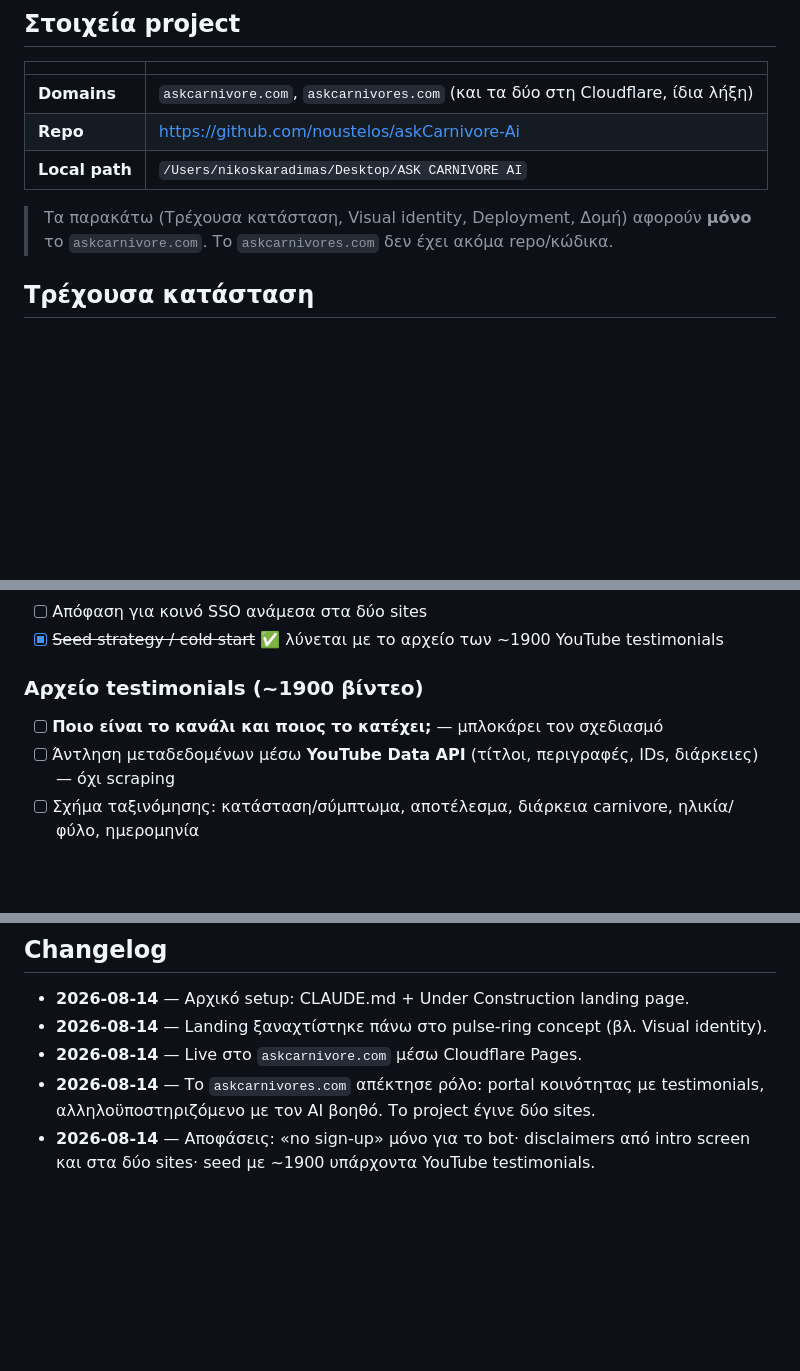
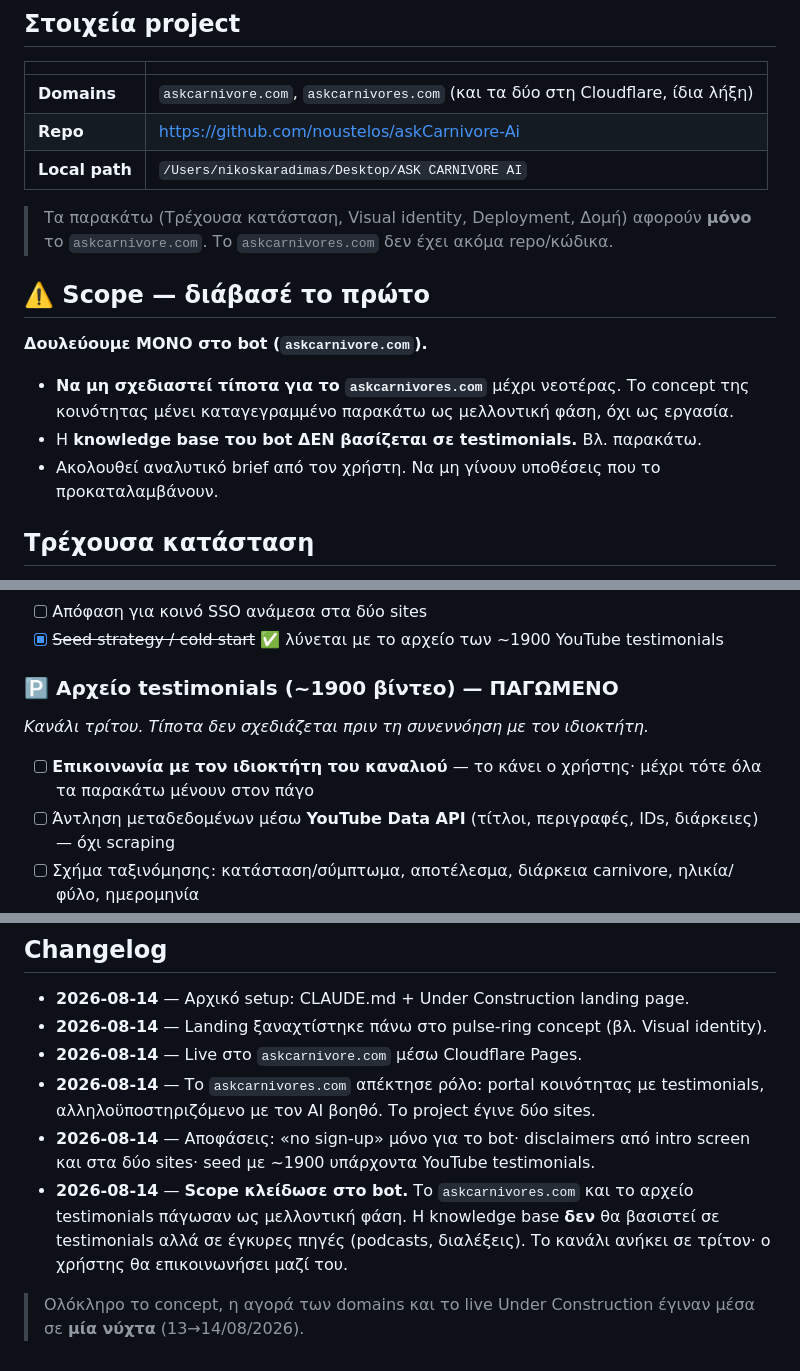
Before and after one commit to noustelos/askCarnivore-Ai, a Markdown page: CLAUDE.md, 3 parts joined by grey strips. Drawn GitHub-style; blank space fills up the shorter version.

```diff
--- a/CLAUDE.md
+++ b/CLAUDE.md
@@ -28,6 +28,16 @@ carnivore (τη μηχανή), το `askcarnivores` ρωτάει *τους* carn
 
 > Τα παρακάτω (Τρέχουσα κατάσταση, Visual identity, Deployment, Δομή) αφορούν
 > **μόνο** το `askcarnivore.com`. Το `askcarnivores.com` δεν έχει ακόμα repo/κώδικα.
+
+## ⚠️ Scope — διάβασέ το πρώτο
+
+**Δουλεύουμε ΜΟΝΟ στο bot (`askcarnivore.com`).**
+
+- **Να μη σχεδιαστεί τίποτα για το `askcarnivores.com`** μέχρι νεοτέρας. Το concept
+  της κοινότητας μένει καταγεγραμμένο παρακάτω ως μελλοντική φάση, όχι ως εργασία.
+- Η **knowledge base του bot ΔΕΝ βασίζεται σε testimonials.** Βλ. παρακάτω.
+- Ακολουθεί αναλυτικό brief από τον χρήστη. Να μη γίνουν υποθέσεις που το
+  προκαταλαμβάνουν.
 
 ## Τρέχουσα κατάσταση
 
@@ -204,9 +231,12 @@ DNS: δύο auto-created CNAMEs προς `askcarnivore.pages.dev`. Δεν έχε
 - [ ] Απόφαση για κοινό SSO ανάμεσα στα δύο sites
 - [x] ~~Seed strategy / cold start~~ ✅ λύνεται με το αρχείο των ~1900 YouTube testimonials
 
-### Αρχείο testimonials (~1900 βίντεο)
+### 🅿️ Αρχείο testimonials (~1900 βίντεο) — **ΠΑΓΩΜΕΝΟ**
 
-- [ ] **Ποιο είναι το κανάλι και ποιος το κατέχει;** — μπλοκάρει τον σχεδιασμό
+*Κανάλι τρίτου. Τίποτα δεν σχεδιάζεται πριν τη συνεννόηση με τον ιδιοκτήτη.*
+
+- [ ] **Επικοινωνία με τον ιδιοκτήτη του καναλιού** — το κάνει ο χρήστης· μέχρι τότε
+      όλα τα παρακάτω μένουν στον πάγο
 - [ ] Άντληση μεταδεδομένων μέσω **YouTube Data API** (τίτλοι, περιγραφές, IDs,
       διάρκειες) — όχι scraping
 - [ ] Σχήμα ταξινόμησης: κατάσταση/σύμπτωμα, αποτέλεσμα, διάρκεια carnivore,
@@ -229,3 +259,10 @@ DNS: δύο auto-created CNAMEs προς `askcarnivore.pages.dev`. Δεν έχε
   testimonials, αλληλοϋποστηριζόμενο με τον AI βοηθό. Το project έγινε δύο sites.
 - **2026-08-14** — Αποφάσεις: «no sign-up» μόνο για το bot· disclaimers από intro
   screen και στα δύο sites· seed με ~1900 υπάρχοντα YouTube testimonials.
+- **2026-08-14** — **Scope κλείδωσε στο bot.** Το `askcarnivores.com` και το αρχείο
+  testimonials πάγωσαν ως μελλοντική φάση. Η knowledge base **δεν** θα βασιστεί σε
+  testimonials αλλά σε έγκυρες πηγές (podcasts, διαλέξεις). Το κανάλι ανήκει σε
+  τρίτον· ο χρήστης θα επικοινωνήσει μαζί του.
+
+> Ολόκληρο το concept, η αγορά των domains και το live Under Construction έγιναν
+> μέσα σε **μία νύχτα** (13→14/08/2026).
```
Also changed, not shown: other parts of CLAUDE.md (+39 -22 lines).
